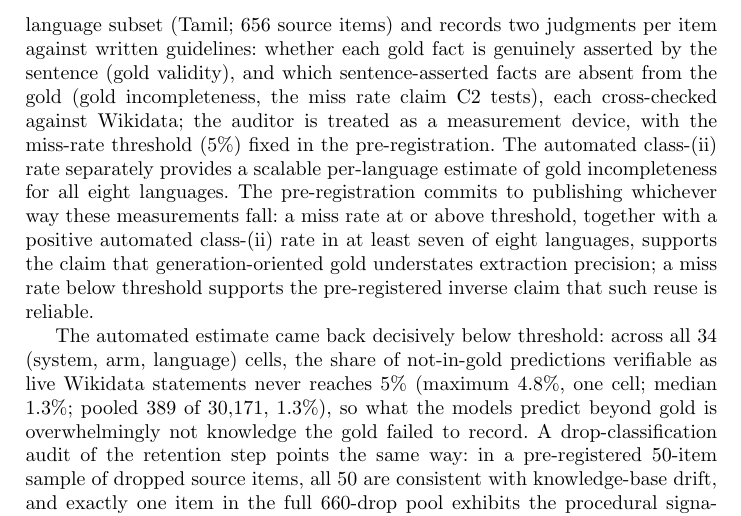
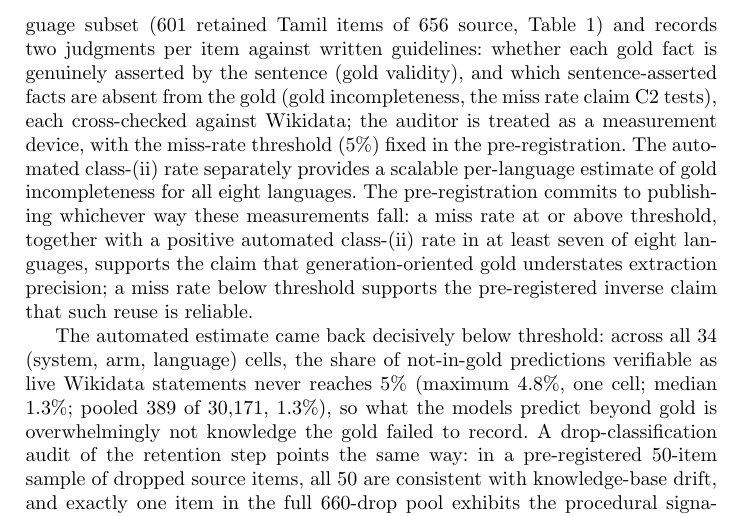
Before and after one commit to Andrew-Kevin-007/translation-repairs-relations, a LaTeX thesis (paper/main.tex): part of page 6 of 16, cut at the place of the change. Compiled offline with pdfLaTeX.

Commit message:
Fix D4: correct Tamil audit-coverage description (656 source to 601 retained)
Section 3.3 (Instrument Validation) described the native-speaker audit as
covering "656 source items," but the audit worksheet and gold test file both
show it covers the 601 retained Tamil items — the 55 dropped items aren't in
the gold and can't be audited for gold validity. audit_tally.py denominates
the C2 miss rate over the worksheet's unique item_ids (601), so the old
wording would not reconcile with the number the author is about to spend four
days producing. Reworded to make 601 the explicit head figure, with the
relationship to 656 and a pointer to Table 1 (tab:gold) kept explicit.

Verified against ground truth independently (ta_stats.json, ta_test.jsonl,
tamil-audit-worksheet.csv: 1090 rows / 601 unique item_id, identical id set to
ta_test.jsonl). Swept the full manuscript for other instances of the same
error; found none. Page count holds at 16 (24/24 verify_paper.py gates pass);
numeric-token set unchanged (254 distinct, 0 lost/0 gained); per-page line
composition byte-identical across all 16 pages before/after, so the reserved
cushion for the author's pending miss-rate insert is untouched. The
"scheduled prior to submission" sentence and Table 1 are untouched.

Co-Authored-By: Claude Opus 5 <noreply@anthropic.com>
Claude-Session: https://claude.ai/code/session_01Nn93iAN8i2ystxBgvaUGzs

```diff
--- a/paper/main.tex
+++ b/paper/main.tex
@@ -350,12 +350,13 @@ denominator, not precision.
 \subsection{Instrument Validation}
 Two independent checks estimate how far the adapted gold can be trusted. A
 native-speaker audit protocol, released with the benchmark, covers one full
-language subset (Tamil; 656 source items) and records two judgments per item
-against written guidelines: whether each gold fact is genuinely asserted by
-the sentence (gold validity), and which sentence-asserted facts are absent
-from the gold (gold incompleteness, the miss rate claim C2 tests), each
-cross-checked against Wikidata; the auditor is treated as a measurement
-device, with the miss-rate threshold (5\%) fixed in the pre-registration.
+language subset (601 retained Tamil items of 656 source, Table~\ref{tab:gold})
+and records two judgments per item against written guidelines: whether each
+gold fact is genuinely asserted by the sentence (gold validity), and which
+sentence-asserted facts are absent from the gold (gold incompleteness, the miss
+rate claim C2 tests), each cross-checked against Wikidata; the auditor is
+treated as a measurement device, with the miss-rate threshold (5\%) fixed in
+the pre-registration.
 The automated class-(ii) rate separately provides a scalable per-language
 estimate of gold incompleteness for all eight languages. The pre-registration
 commits to publishing whichever way these measurements fall: a miss rate at
```
